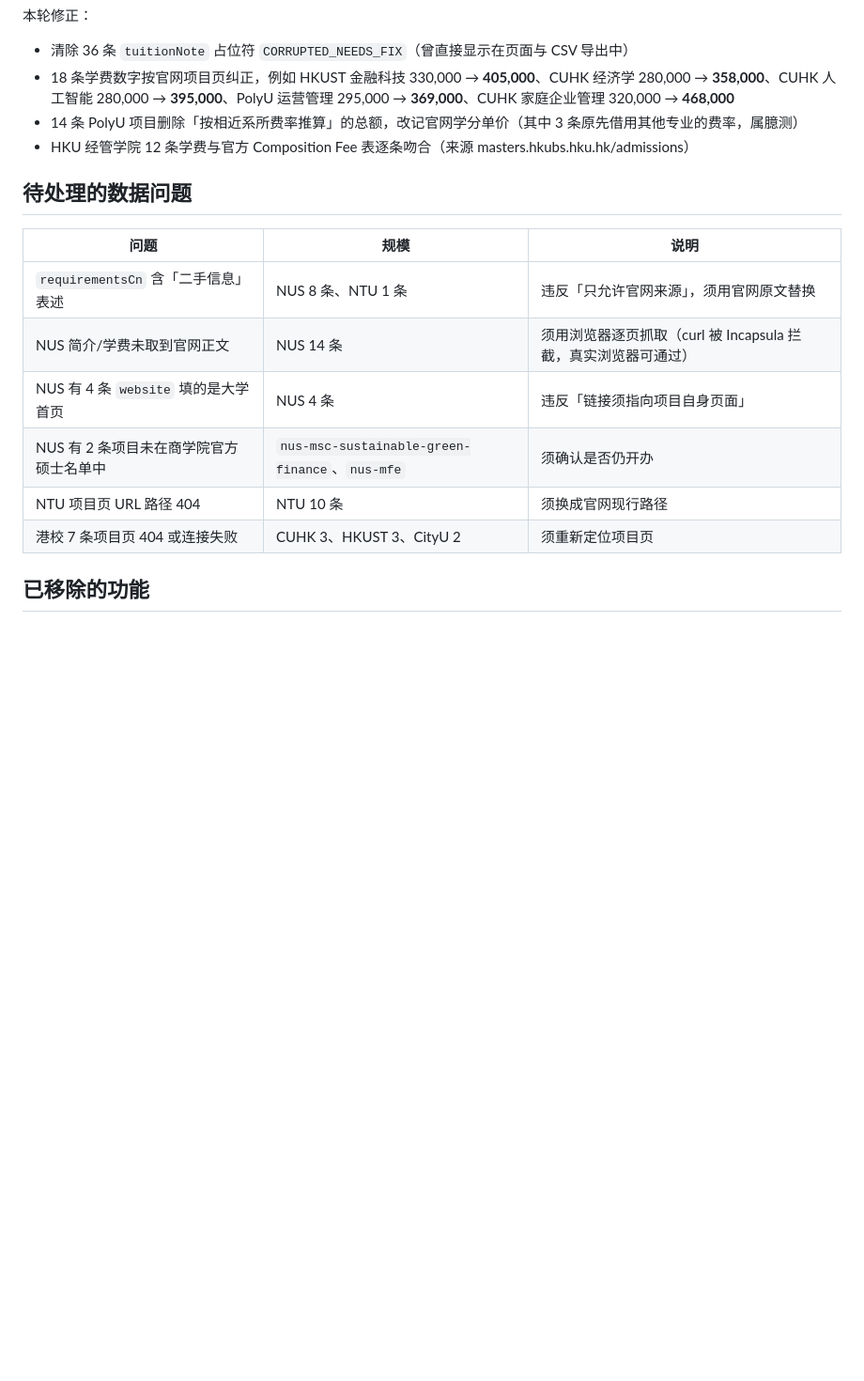
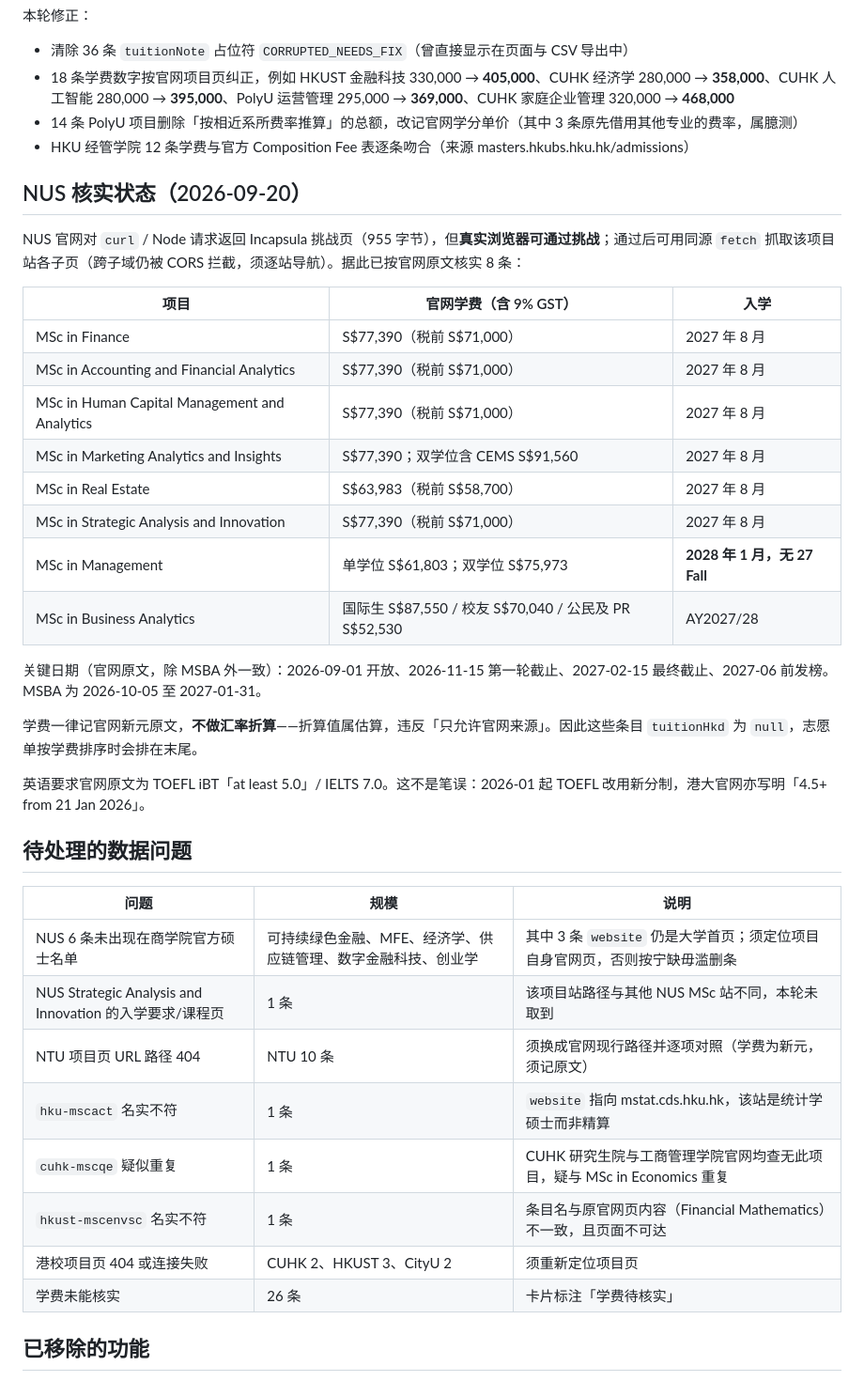
Before and after one commit to ghostLLC/hk5-masters-guide, a Markdown page: README-部署说明.md, the part around the change. Shown at 94% size. GitHub-like rendering; blank space fills up the shorter version.

Commit message:
README 记录 NUS 官网核实结果、抓取方法与待处理数据问题

```diff
--- a/README-部署说明.md
+++ b/README-部署说明.md
@@ -95,16 +95,39 @@ git push -u origin master
 - 14 条 PolyU 项目删除「按相近系所费率推算」的总额，改记官网学分单价（其中 3 条原先借用其他专业的费率，属臆测）
 - HKU 经管学院 12 条学费与官方 Composition Fee 表逐条吻合（来源 masters.hkubs.hku.hk/admissions）
 
+## NUS 核实状态（2026-09-20）
+
+NUS 官网对 `curl` / Node 请求返回 Incapsula 挑战页（955 字节），但**真实浏览器可通过挑战**；通过后可用同源 `fetch` 抓取该项目站各子页（跨子域仍被 CORS 拦截，须逐站导航）。据此已按官网原文核实 8 条：
+
+| 项目 | 官网学费（含 9% GST） | 入学 |
+|------|------|------|
+| MSc in Finance | S$77,390（税前 S$71,000） | 2027 年 8 月 |
+| MSc in Accounting and Financial Analytics | S$77,390（税前 S$71,000） | 2027 年 8 月 |
+| MSc in Human Capital Management and Analytics | S$77,390（税前 S$71,000） | 2027 年 8 月 |
+| MSc in Marketing Analytics and Insights | S$77,390；双学位含 CEMS S$91,560 | 2027 年 8 月 |
+| MSc in Real Estate | S$63,983（税前 S$58,700） | 2027 年 8 月 |
+| MSc in Strategic Analysis and Innovation | S$77,390（税前 S$71,000） | 2027 年 8 月 |
+| MSc in Management | 单学位 S$61,803；双学位 S$75,973 | **2028 年 1 月，无 27 Fall** |
+| MSc in Business Analytics | 国际生 S$87,550 / 校友 S$70,040 / 公民及 PR S$52,530 | AY2027/28 |
+
+关键日期（官网原文，除 MSBA 外一致）：2026-09-01 开放、2026-11-15 第一轮截止、2027-02-15 最终截止、2027-06 前发榜。MSBA 为 2026-10-05 至 2027-01-31。
+
+学费一律记官网新元原文，**不做汇率折算**——折算值属估算，违反「只允许官网来源」。因此这些条目 `tuitionHkd` 为 `null`，志愿单按学费排序时会排在末尾。
+
+英语要求官网原文为 TOEFL iBT「at least 5.0」/ IELTS 7.0。这不是笔误：2026-01 起 TOEFL 改用新分制，港大官网亦写明「4.5+ from 21 Jan 2026」。
+
 ## 待处理的数据问题
 
 | 问题 | 规模 | 说明 |
 |------|------|------|
-| `requirementsCn` 含「二手信息」表述 | NUS 8 条、NTU 1 条 | 违反「只允许官网来源」，须用官网原文替换 |
-| NUS 简介/学费未取到官网正文 | NUS 14 条 | 须用浏览器逐页抓取（curl 被 Incapsula 拦截，真实浏览器可通过） |
-| NUS 有 4 条 `website` 填的是大学首页 | NUS 4 条 | 违反「链接须指向项目自身页面」 |
-| NUS 有 2 条项目未在商学院官方硕士名单中 | `nus-msc-sustainable-green-finance`、`nus-mfe` | 须确认是否仍开办 |
-| NTU 项目页 URL 路径 404 | NTU 10 条 | 须换成官网现行路径 |
-| 港校 7 条项目页 404 或连接失败 | CUHK 3、HKUST 3、CityU 2 | 须重新定位项目页 |
+| NUS 6 条未出现在商学院官方硕士名单 | 可持续绿色金融、MFE、经济学、供应链管理、数字金融科技、创业学 | 其中 3 条 `website` 仍是大学首页；须定位项目自身官网页，否则按宁缺毋滥删条 |
+| NUS Strategic Analysis and Innovation 的入学要求/课程页 | 1 条 | 该项目站路径与其他 NUS MSc 站不同，本轮未取到 |
+| NTU 项目页 URL 路径 404 | NTU 10 条 | 须换成官网现行路径并逐项对照（学费为新元，须记原文） |
+| `hku-mscact` 名实不符 | 1 条 | `website` 指向 mstat.cds.hku.hk，该站是统计学硕士而非精算 |
+| `cuhk-mscqe` 疑似重复 | 1 条 | CUHK 研究生院与工商管理学院官网均查无此项目，疑与 MSc in Economics 重复 |
+| `hkust-mscenvsc` 名实不符 | 1 条 | 条目名与原官网页内容（Financial Mathematics）不一致，且页面不可达 |
+| 港校项目页 404 或连接失败 | CUHK 2、HKUST 3、CityU 2 | 须重新定位项目页 |
+| 学费未能核实 | 26 条 | 卡片标注「学费待核实」 |
 
 ## 已移除的功能
 
```
